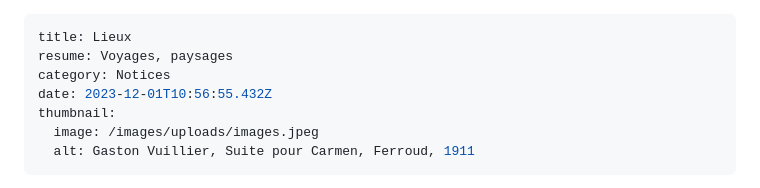
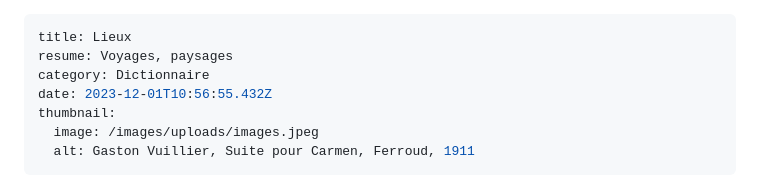
Before and after one commit to societe-merimee/societe-merimee, a Markdown page: content/blog/01-12-2023-lieux.md, the part around the change. Rendered like a GitHub page.

Commit message:
Update Blog “01-12-2023-lieux”

```diff
--- a/content/blog/01-12-2023-lieux.md
+++ b/content/blog/01-12-2023-lieux.md
@@ -1,7 +1,7 @@
 ---
 title: Lieux
 resume: Voyages, paysages
-category: Notices
+category: Dictionnaire
 date: 2023-12-01T10:56:55.432Z
 thumbnail:
   image: /images/uploads/images.jpeg
```
